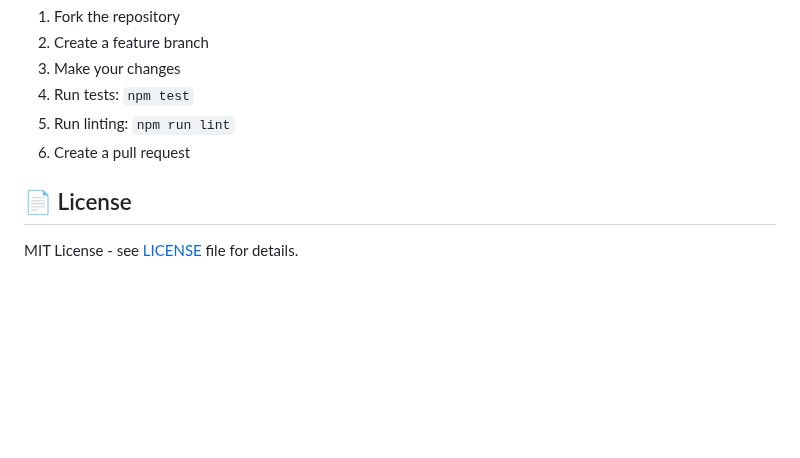
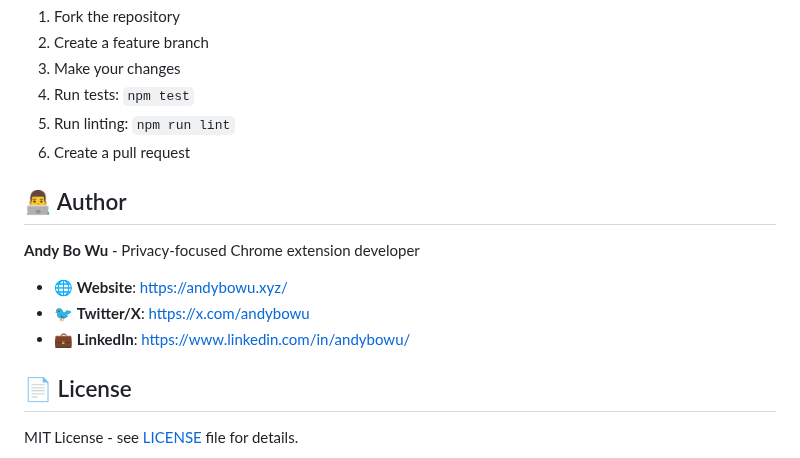
Before and after one commit to AndyBoWu/xsafe, a Markdown page: README.md, the part around the change. GitHub-like rendering; blank space fills up the shorter version.

Commit message:
Add author information to README

```diff
--- a/README.md
+++ b/README.md
@@ -478,6 +478,14 @@ This opens an interactive bundle analyzer showing:
 5. Run linting: `npm run lint`
 6. Create a pull request
 
+## 👨‍💻 Author
+
+**Andy Bo Wu** - Privacy-focused Chrome extension developer
+
+- 🌐 **Website**: https://andybowu.xyz/
+- 🐦 **Twitter/X**: https://x.com/andybowu
+- 💼 **LinkedIn**: https://www.linkedin.com/in/andybowu/
+
 ## 📄 License
 
 MIT License - see [LICENSE](LICENSE) file for details.
```
